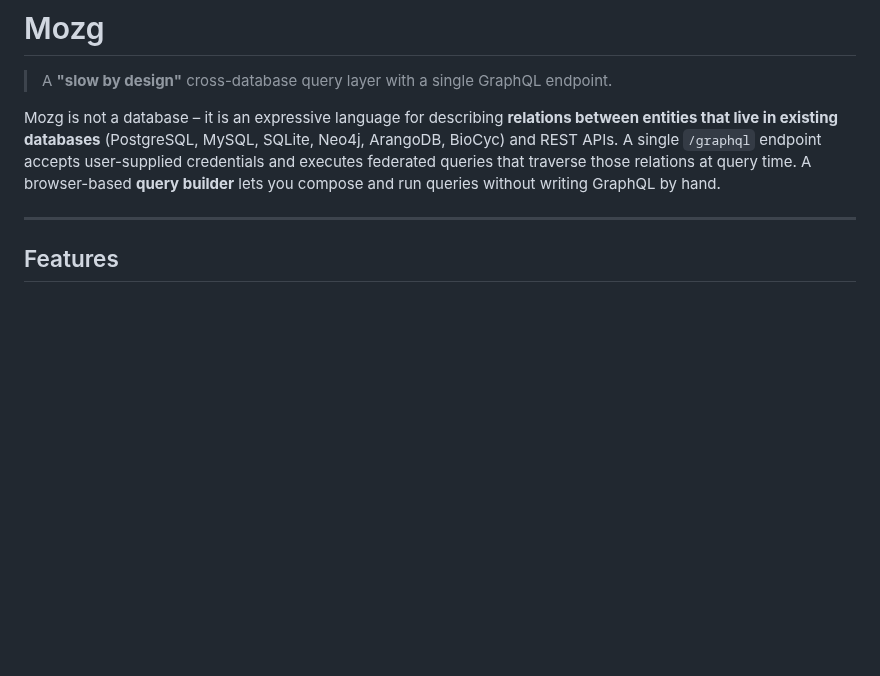
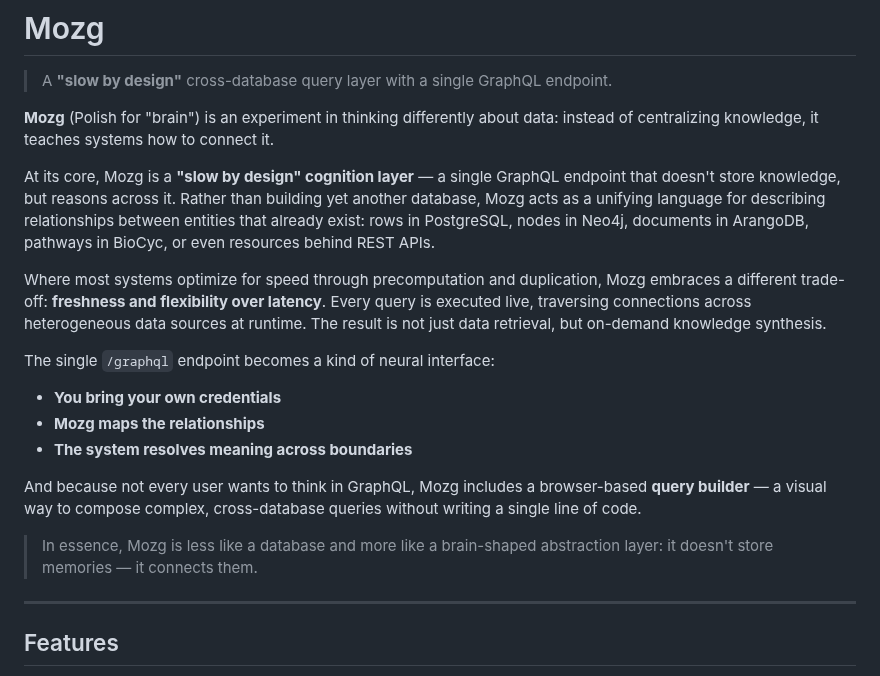
Before and after one commit to Skitionek/Mozg, a Markdown page: README.md, the part around the change. Rendered like a GitHub page; blank space fills up the shorter version.

Commit message:
docs: add visionary description to README
Agent-Logs-Url: https://github.com/Skitionek/Mozg/sessions/458447e5-292e-4efc-b813-e71b46a89373

Co-authored-by: Skitionek <22711241+Skitionek@users.noreply.github.com>

```diff
--- a/README.md
+++ b/README.md
@@ -2,7 +2,21 @@
 
 > A **"slow by design"** cross-database query layer with a single GraphQL endpoint.
 
-Mozg is not a database – it is an expressive language for describing **relations between entities that live in existing databases** (PostgreSQL, MySQL, SQLite, Neo4j, ArangoDB, BioCyc) and REST APIs.  A single `/graphql` endpoint accepts user-supplied credentials and executes federated queries that traverse those relations at query time.  A browser-based **query builder** lets you compose and run queries without writing GraphQL by hand.
+**Mozg** (Polish for "brain") is an experiment in thinking differently about data: instead of centralizing knowledge, it teaches systems how to connect it.
+
+At its core, Mozg is a **"slow by design" cognition layer** — a single GraphQL endpoint that doesn't store knowledge, but reasons across it. Rather than building yet another database, Mozg acts as a unifying language for describing relationships between entities that already exist: rows in PostgreSQL, nodes in Neo4j, documents in ArangoDB, pathways in BioCyc, or even resources behind REST APIs.
+
+Where most systems optimize for speed through precomputation and duplication, Mozg embraces a different trade-off: **freshness and flexibility over latency**. Every query is executed live, traversing connections across heterogeneous data sources at runtime. The result is not just data retrieval, but on-demand knowledge synthesis.
+
+The single `/graphql` endpoint becomes a kind of neural interface:
+
+- **You bring your own credentials**
+- **Mozg maps the relationships**
+- **The system resolves meaning across boundaries**
+
+And because not every user wants to think in GraphQL, Mozg includes a browser-based **query builder** — a visual way to compose complex, cross-database queries without writing a single line of code.
+
+> In essence, Mozg is less like a database and more like a brain-shaped abstraction layer: it doesn't store memories — it connects them.
 
 ---
 
```
